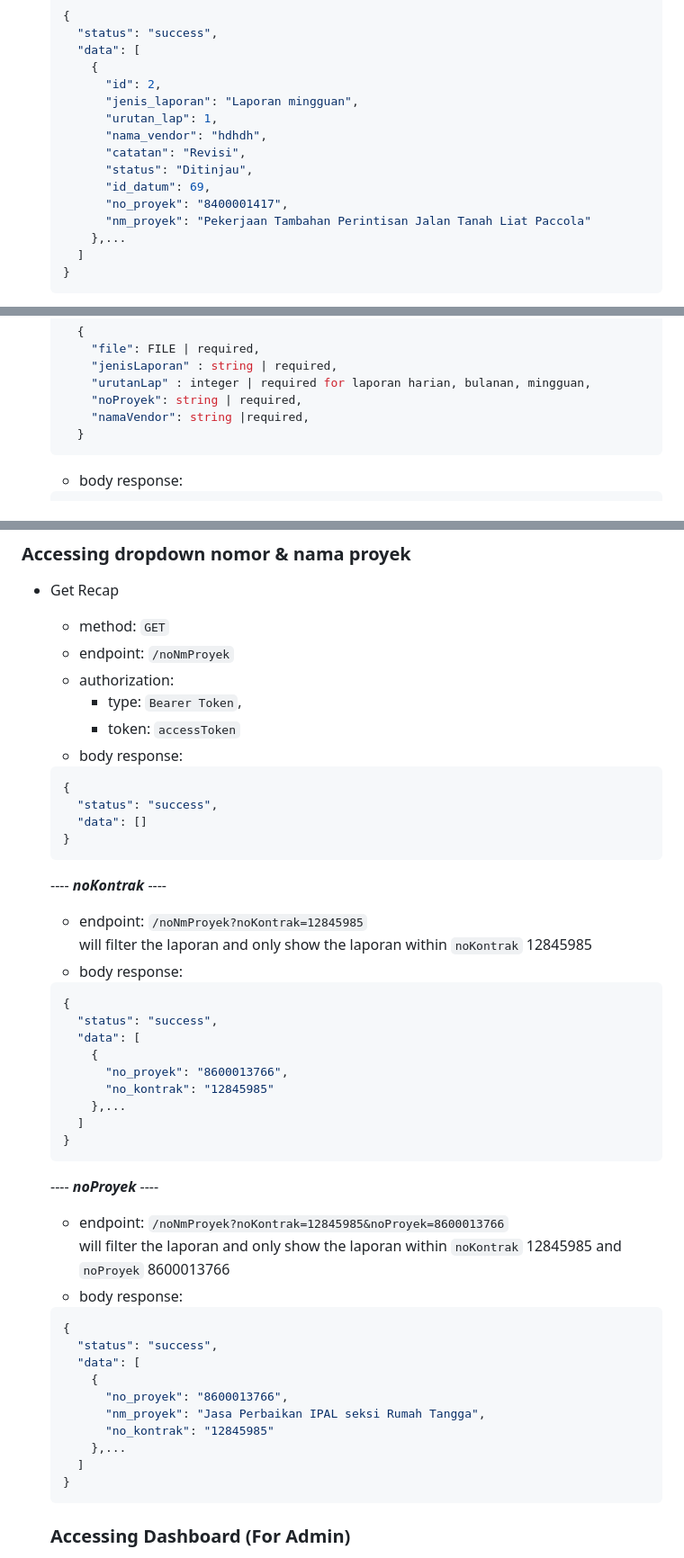
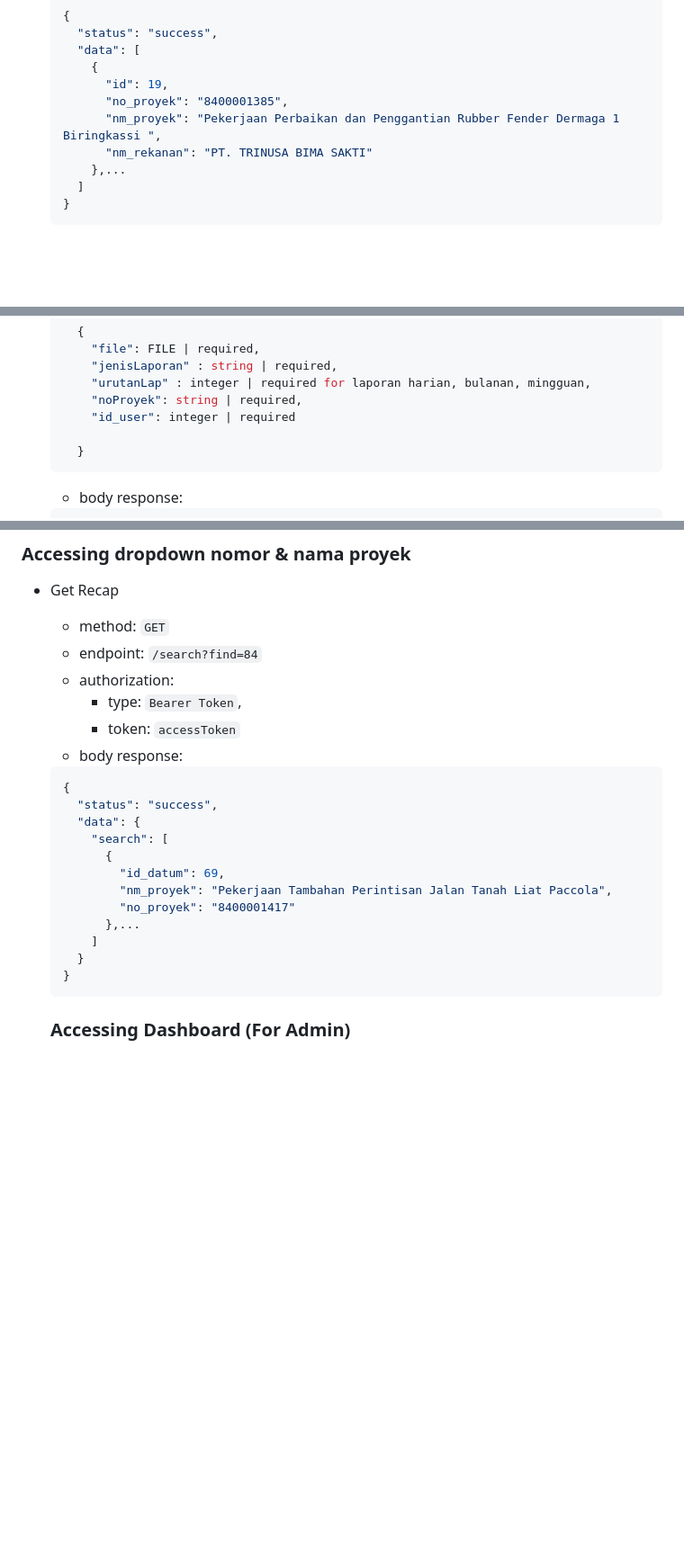
Before and after one commit to brillianita/Backend-Express, a Markdown page: README.md, 3 parts joined by grey strips. Shown at 90% size. GitHub-like rendering; blank space fills up the shorter version.

Commit message:
updateREADME

````diff
--- a/README.md
+++ b/README.md
@@ -535,15 +531,10 @@
     "status": "success",
     "data": [
       {
-        "id": 2,
-        "jenis_laporan": "Laporan mingguan",
-        "urutan_lap": 1,
-        "nama_vendor": "hdhdh",
-        "catatan": "Revisi",
-        "status": "Ditinjau",
-        "id_datum": 69,
-        "no_proyek": "8400001417",
-        "nm_proyek": "Pekerjaan Tambahan Perintisan Jalan Tanah Liat Paccola"
+        "id": 19,
+        "no_proyek": "8400001385",
+        "nm_proyek": "Pekerjaan Perbaikan dan Penggantian Rubber Fender Dermaga 1 Biringkassi ",
+        "nm_rekanan": "PT. TRINUSA BIMA SAKTI"
       },...
     ]
   }
@@ -621,7 +612,8 @@
       "jenisLaporan" : string | required,
       "urutanLap" : integer | required for laporan harian, bulanan, mingguan,
       "noProyek": string | required,
-      "namaVendor": string |required,
+      "id_user": integer | required
+
     }
   ```
   - body response:
@@ -865,7 +857,7 @@
 ### Accessing dropdown nomor & nama proyek
 - Get Recap
   - method: `GET`
-  - endpoint: `/noNmProyek`
+  - endpoint: `/search?find=84`
   - authorization:
     - type: `Bearer Token`,
     - token: `accessToken`
@@ -873,38 +865,15 @@
   ```json
   {
     "status": "success",
-    "data": []
-  }
-  ```
-  ---- **_noKontrak_** ----
-  - endpoint: `/noNmProyek?noKontrak=12845985`
-  will filter the laporan and only show the laporan within `noKontrak` 12845985
-  - body response:
-  ```json
-  {
-    "status": "success",
-    "data": [
-      {
-        "no_proyek": "8600013766",
-        "no_kontrak": "12845985"
-      },...
-    ]
-  }
-  ```
-  ---- **_noProyek_** ----
-  - endpoint: `/noNmProyek?noKontrak=12845985&noProyek=8600013766`
-  will filter the laporan and only show the laporan within `noKontrak` 12845985 and `noProyek` 8600013766
-  - body response:
-  ```json
-  {
-    "status": "success",
-    "data": [
-      {
-        "no_proyek": "8600013766",
-        "nm_proyek": "Jasa Perbaikan IPAL seksi Rumah Tangga",
-        "no_kontrak": "12845985"
-      },...
-    ]
+    "data": {
+      "search": [
+        {
+          "id_datum": 69,
+          "nm_proyek": "Pekerjaan Tambahan Perintisan Jalan Tanah Liat Paccola",
+          "no_proyek": "8400001417"
+        },...
+      ]
+    }
   }
   ```
 
````
Also changed, not shown: other parts of README.md (+12 -16 lines).
